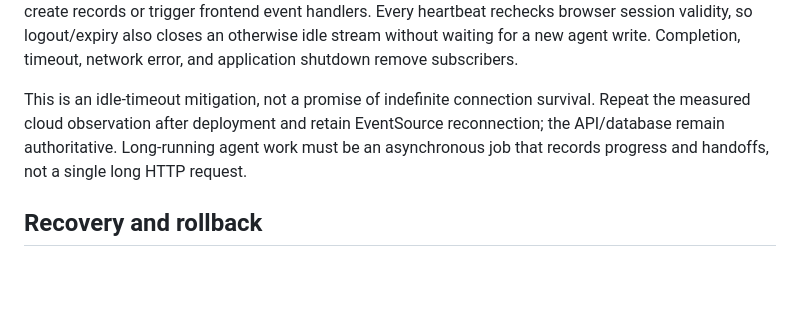
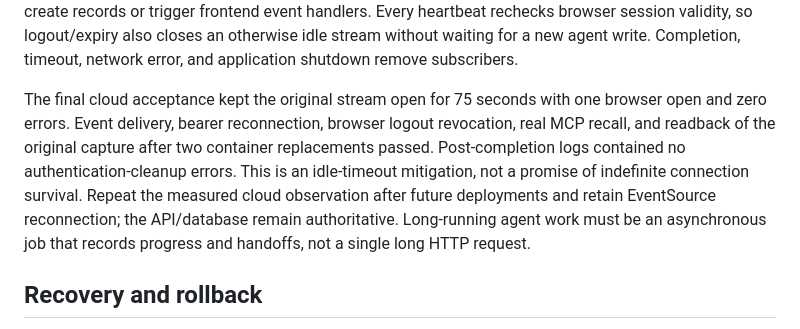
Before and after one commit to nathanmauro/black-box, a Markdown page: docs/lightsail-prototype.md, the part around the change. Rendered like a GitHub page; blank space fills up the shorter version.

Commit message:
Record Verified Cloud Prototype Acceptance

```diff
--- a/docs/lightsail-prototype.md
+++ b/docs/lightsail-prototype.md
@@ -202,9 +202,12 @@ create records or trigger frontend event handlers. Every heartbeat rechecks brow
 so logout/expiry also closes an otherwise idle stream without waiting for a new agent write.
 Completion, timeout, network error, and application shutdown remove subscribers.
 
-This is an idle-timeout mitigation, not a promise of indefinite connection survival. Repeat the
-measured cloud observation after deployment and retain EventSource reconnection; the API/database
-remain authoritative. Long-running agent work must be an asynchronous job that records progress
+The final cloud acceptance kept the original stream open for 75 seconds with one browser open
+and zero errors. Event delivery, bearer reconnection, browser logout revocation, real MCP recall,
+and readback of the original capture after two container replacements passed. Post-completion
+logs contained no authentication-cleanup errors. This is an idle-timeout mitigation, not a promise
+of indefinite connection survival. Repeat the measured cloud observation after future deployments
+and retain EventSource reconnection; the API/database remain authoritative. Long-running agent work must be an asynchronous job that records progress
 and handoffs, not a single long HTTP request.
 
 ## Recovery and rollback
```
Also changed, not shown: 1 other file.
